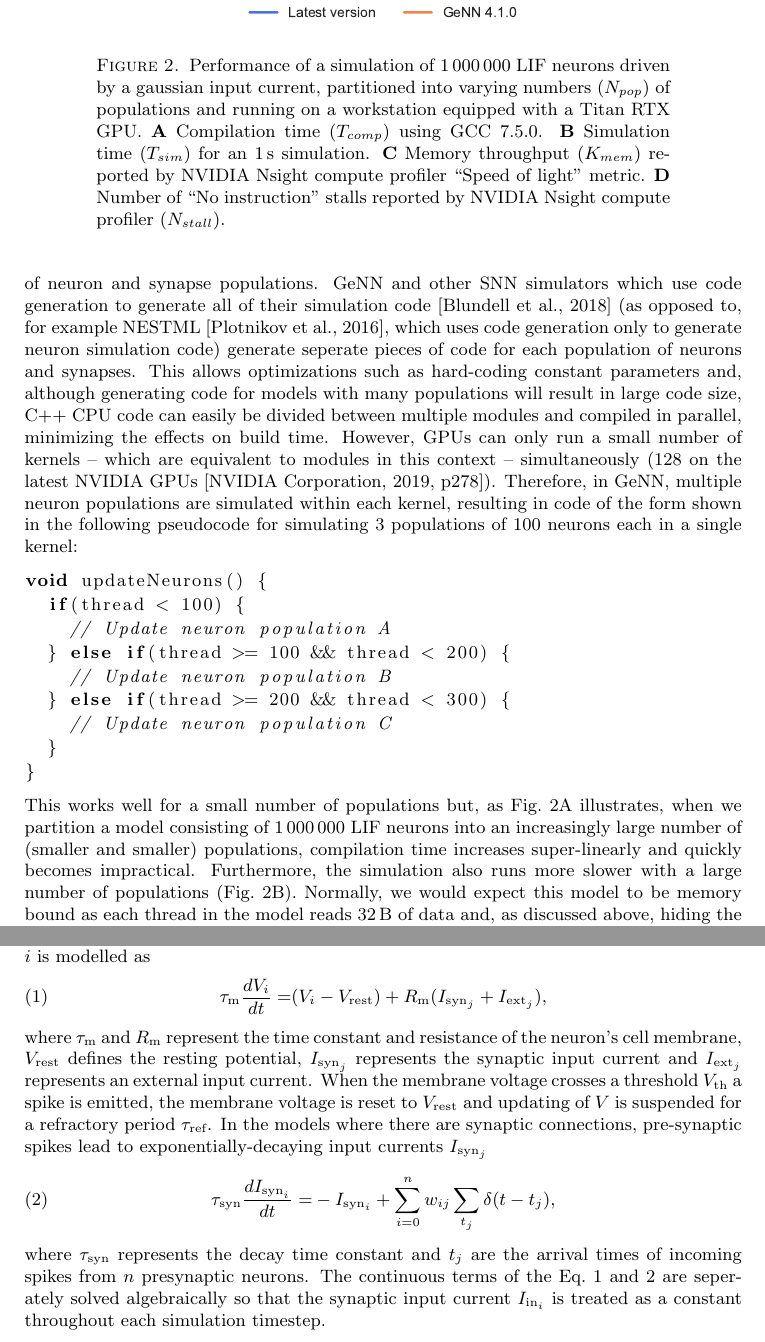
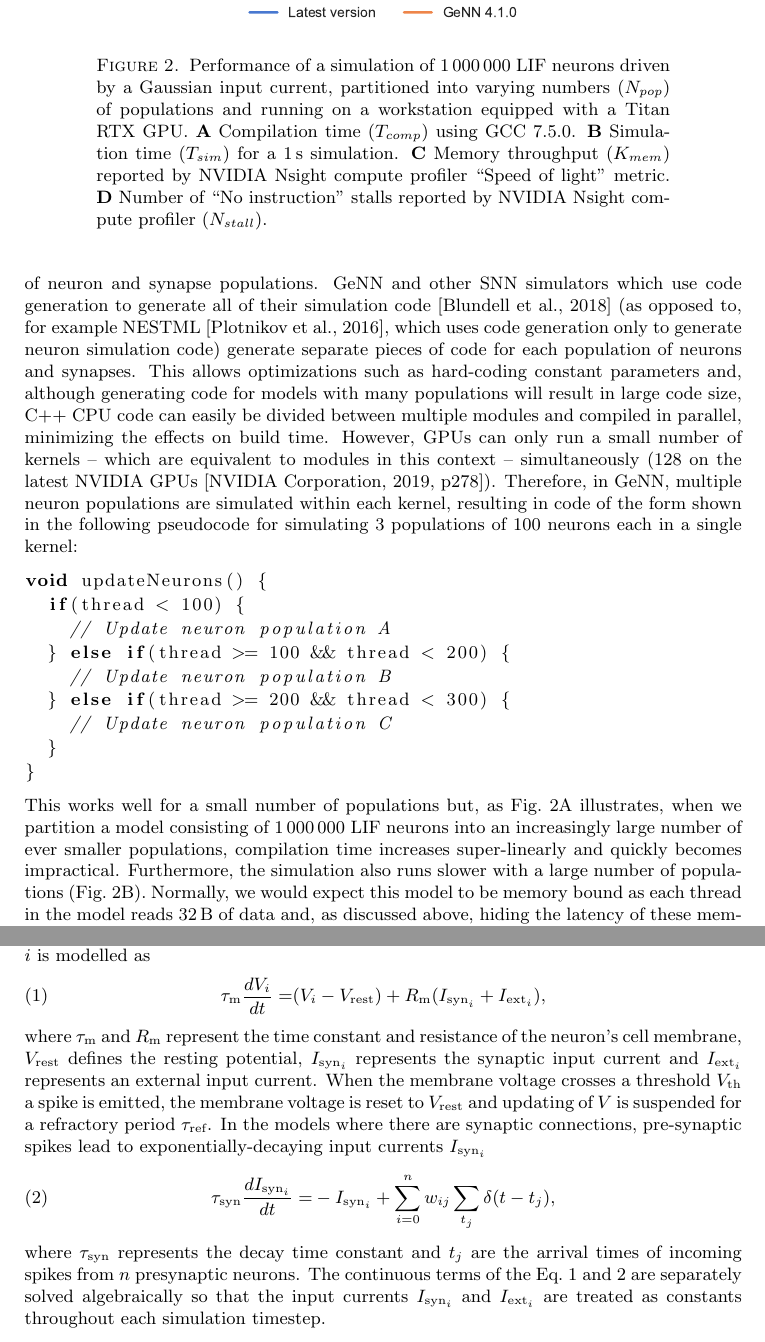
Before and after one commit to BrainsOnBoard/procedural_paper, a LaTeX paper (procedural.tex): two parts of pages 5 and 9 of 13, joined at a grey line, cut so that both start at the same text. Compiled offline with pdfLaTeX.

Commit message:
reviewer one minor comments and typos

```diff
--- a/procedural.tex
+++ b/procedural.tex
@@ -151,7 +151,7 @@ However, if weights vary across synapses, the `bitfield' cannot be used and the
 NVIDIA GPUs are typically programmed in CUDA using a Single Instruction Multiple Thread~(SIMT) paradigm where programmers write `kernel' functions containing serial C-like code which is then executed in parallel across many virtual threads.
 We call our second innovation `kernel merging' and it relates to the way these kernels are implemented.
 While the procedural connectivity presented in the previous section allows simulating models which would otherwise not fit into the memory of a GPU, there are additional problems when using code generation for models with a large number of neuron and synapse populations.
-GeNN and other SNN simulators which use code generation to generate all of their simulation code~\citep{Blundell2018} (as opposed to, for example NESTML~\citep{Plotnikov2016}, which uses code generation only to generate neuron simulation code) generate seperate pieces of code for each population of neurons and synapses.
+GeNN and other SNN simulators which use code generation to generate all of their simulation code~\citep{Blundell2018} (as opposed to, for example NESTML~\citep{Plotnikov2016}, which uses code generation only to generate neuron simulation code) generate separate pieces of code for each population of neurons and synapses.
 This allows optimizations such as hard-coding constant parameters and, although generating code for models with many populations will result in large code size, C++ CPU code can easily be divided between multiple modules and compiled in parallel, minimizing the effects on build time.
 However, GPUs can only run a small number of kernels -- which are equivalent to modules in this context --  simultaneously (128 on the latest NVIDIA GPUs~\citep[p278]{NVIDIACorporation2019}).
 Therefore, in GeNN, multiple neuron populations are simulated within each kernel, resulting in code of the form shown in the following pseudocode for simulating 3 populations of 100 neurons each in a single kernel:
@@ -168,15 +168,15 @@ void updateNeurons() {
 }
 \end{lstlisting}
 %
-This works well for a small number of populations but, as Fig.~\ref{fig:merging_scaling}A illustrates, when we partition a model consisting of \num{1000000} LIF neurons into an increasingly large number of (smaller and smaller) populations, compilation time increases super-linearly and quickly becomes impractical.
-Furthermore, the simulation also runs more slower with a large number of populations (Fig.~\ref{fig:merging_scaling}B).
+This works well for a small number of populations but, as Fig.~\ref{fig:merging_scaling}A illustrates, when we partition a model consisting of \num{1000000} LIF neurons into an increasingly large number of ever smaller populations, compilation time increases super-linearly and quickly becomes impractical.
+Furthermore, the simulation also runs slower with a large number of populations (Fig.~\ref{fig:merging_scaling}B).
 %
 \begin{figure}
     \centering
     \includegraphics{figures/merging_scaling}
-    \caption{Performance of a simulation of \num{1000000} LIF neurons driven by a gaussian input current, partitioned into varying numbers~($N_{pop}$) of populations and running on a workstation equipped with a Titan RTX GPU.
+    \caption{Performance of a simulation of \num{1000000} LIF neurons driven by a Gaussian input current, partitioned into varying numbers~($N_{pop}$) of populations and running on a workstation equipped with a Titan RTX GPU.
     \textbf{A} Compilation time~($T_{comp}$) using GCC 7.5.0.
-    \textbf{B} Simulation time~($T_{sim}$) for an \SI{1}{\second} simulation.
+    \textbf{B} Simulation time~($T_{sim}$) for a \SI{1}{\second} simulation.
     \textbf{C} Memory throughput~($K_{mem}$) reported by NVIDIA Nsight compute profiler ``Speed of light'' metric.
     \textbf{D} Number of ``No instruction'' stalls reported by NVIDIA Nsight compute profiler~($N_{stall}$).}
     \label{fig:merging_scaling}
@@ -310,19 +311,19 @@ In all experiments presented in this work, neurons are modelled as leaky integra
 The membrane voltage $V_{i}$ of neuron $i$ is modelled as
 %
 \begin{align}
-    \tau_{\text{m}} \frac{dV_{i}}{dt} = & (V_{i} - V_{\text{rest}}) + R_{\text{m}}(I_{\text{syn}_{j}} + I_{\text{ext}_{j}}), \label{eq:lif_neuron}
+    \tau_{\text{m}} \frac{dV_{i}}{dt} = & (V_{i} - V_{\text{rest}}) + R_{\text{m}}(I_{\text{syn}_{i}} + I_{\text{ext}_{i}}), \label{eq:lif_neuron}
 \end{align}
 %
-where $\tau_{\text{m}}$ and $R_{\text{m}}$ represent the time constant and resistance of the neuron's cell membrane, $V_{\text{rest}}$ defines the resting potential, $I_{\text{syn}_{j}}$ represents the synaptic input current and $I_{\text{ext}_j}$ represents an external input current.
+where $\tau_{\text{m}}$ and $R_{\text{m}}$ represent the time constant and resistance of the neuron's cell membrane, $V_{\text{rest}}$ defines the resting potential, $I_{\text{syn}_{i}}$ represents the synaptic input current and $I_{\text{ext}_i}$ represents an external input current.
 When the membrane voltage crosses a threshold~$V_{\text{th}}$ a spike is emitted, the membrane voltage is reset to $V_{\text{rest}}$ and updating of $V$ is suspended for a refractory period $\tau_{\text{ref}}$.
-In the models where there are synaptic connections, pre-synaptic spikes lead to exponentially-decaying input currents $I_{\text{syn}_{j}}$
+In the models where there are synaptic connections, pre-synaptic spikes lead to exponentially-decaying input currents $I_{\text{syn}_{i}}$
 %
 \begin{align}
     \tau_{\text{syn}} \frac{dI_{\text{syn}_{i}}}{dt} = & -I_{\text{syn}_{i}} + \sum_{i=0}^{n} w_{ij} \sum_{t_{j}}  \delta(t - t_{j}),\label{eq:exp_neuron_input_current}
 \end{align}
 %
 where $\tau_{\text{syn}}$ represents the decay time constant and $t_{j}$ are the arrival times of incoming spikes from $n$ presynaptic neurons.
-The continuous terms of the Eq.~\ref{eq:lif_neuron}~and~\ref{eq:exp_neuron_input_current} are seperately solved algebraically so that the synaptic input current $I_{\text{in}_{i}}$ is treated as a constant throughout each simulation timestep.
+The continuous terms of the Eq.~\ref{eq:lif_neuron}~and~\ref{eq:exp_neuron_input_current} are separately solved algebraically so that the input currents $I_{\text{syn}_{i}}$ and $I_{\text{ext}_{i}}$ are treated as constants throughout each simulation timestep.
 
 \section{Acknowledgements}
 We would like to thank Jari Pronold, Sacha van Albada, Agnes Korcsak-Gorzo and Maximilian Schmidt for their help with the multi-area model data; and Dan Goodman and Mantas Mikaitis for their feedback on the manuscript.
```
Also changed, not shown: procedural.tex (13 more changed lines), 1 other file.
